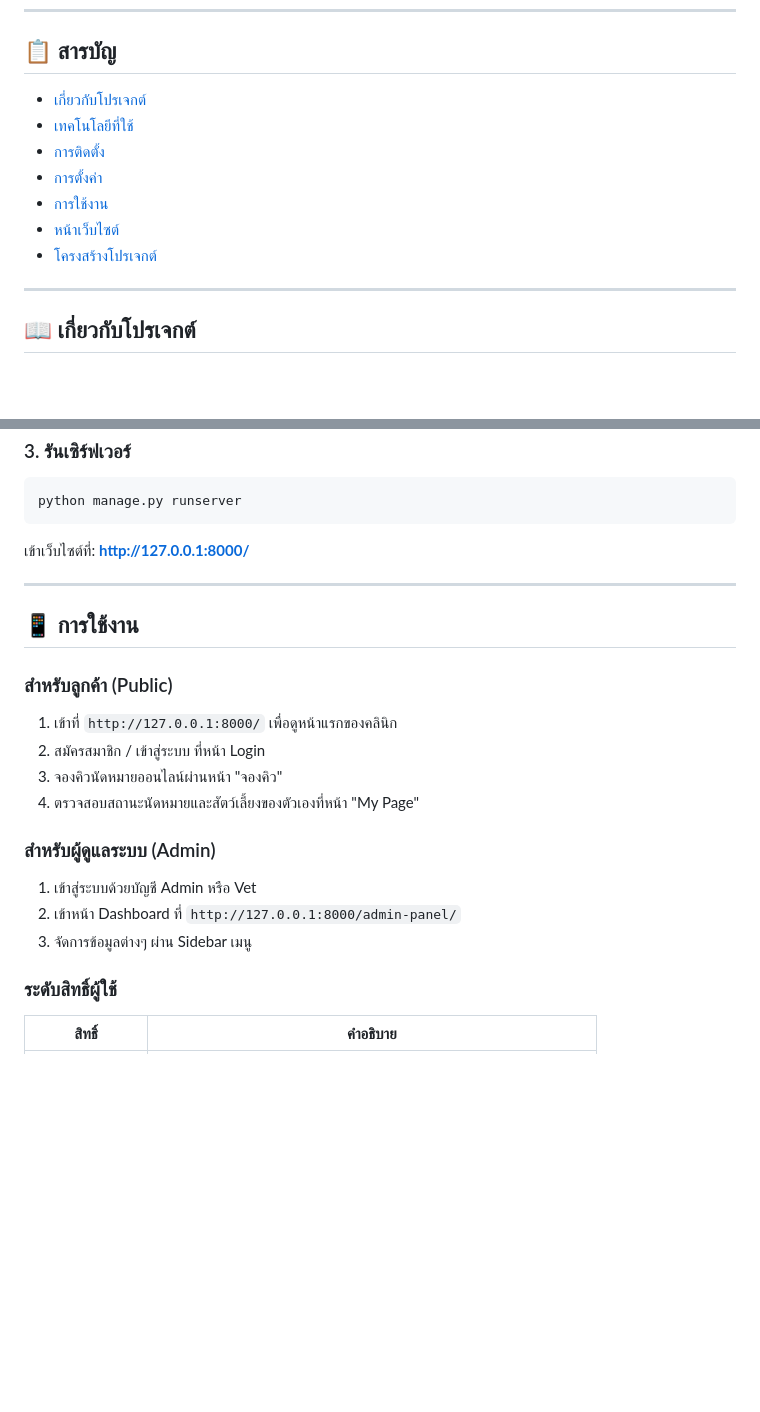
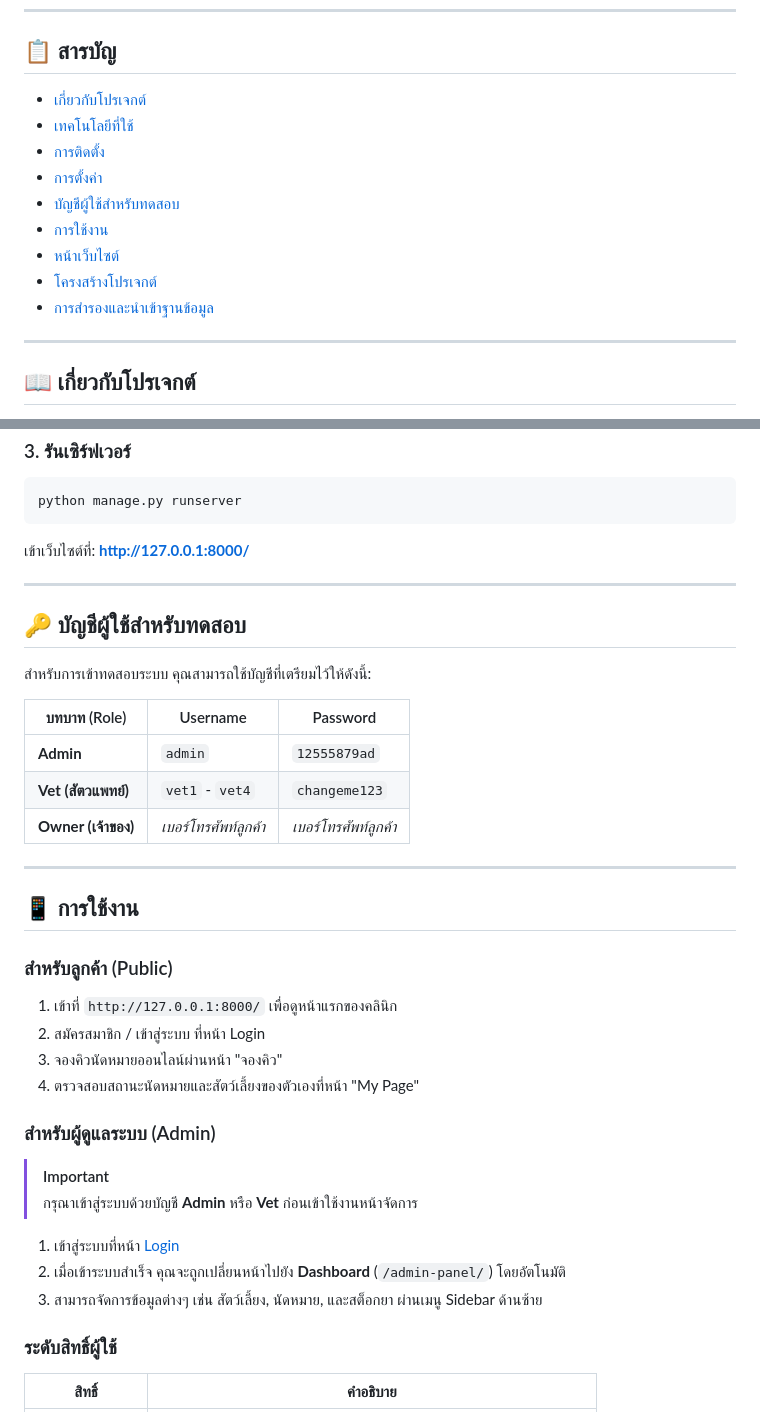
Before and after one commit to nuttaponwon-creator/Clinic, a Markdown page: README.md, 2 parts joined by grey strips. Drawn GitHub-style; blank space fills up the shorter version.

Commit message:
README: Fix links, add test accounts, clarify admin login, and add DB backup guide

```diff
--- a/README.md
+++ b/README.md
@@ -15,13 +15,15 @@
 
 ## 📋 สารบัญ
 
-- [เกี่ยวกับโปรเจกต์](#-เกี่ยวกับโปรเจกต์)
-- [เทคโนโลยีที่ใช้](#-เทคโนโลยีที่ใช้)
-- [การติดตั้ง](#-การติดตั้ง)
-- [การตั้งค่า](#-การตั้งค่า)
-- [การใช้งาน](#-การใช้งาน)
-- [หน้าเว็บไซต์](#-หน้าเว็บไซต์)
-- [โครงสร้างโปรเจกต์](#-โครงสร้างโปรเจกต์)
+- [เกี่ยวกับโปรเจกต์](#เกี่ยวกับโปรเจกต์)
+- [เทคโนโลยีที่ใช้](#เทคโนโลยีที่ใช้)
+- [การติดตั้ง](#การติดตั้ง)
+- [การตั้งค่า](#การตั้งค่า)
+- [บัญชีผู้ใช้สำหรับทดสอบ](#บัญชีผู้ใช้สำหรับทดสอบ)
+- [การใช้งาน](#การใช้งาน)
+- [หน้าเว็บไซต์](#หน้าเว็บไซต์)
+- [โครงสร้างโปรเจกต์](#โครงสร้างโปรเจกต์)
+- [การสำรองและนำเข้าฐานข้อมูล](#การสำรองและนำเข้าฐานข้อมูล)
 
 ---
 
@@ -133,6 +135,18 @@ python manage.py runserver
 
 ---
 
+## 🔑 บัญชีผู้ใช้สำหรับทดสอบ
+
+สำหรับการเข้าทดสอบระบบ คุณสามารถใช้บัญชีที่เตรียมไว้ให้ดังนี้:
+
+| บทบาท (Role) | Username | Password |
+|---|---|---|
+| **Admin** | `admin` | `12555879ad` |
+| **Vet (สัตวแพทย์)** | `vet1` - `vet4` | `changeme123` |
+| **Owner (เจ้าของ)** | *เบอร์โทรศัพท์ลูกค้า* | *เบอร์โทรศัพท์ลูกค้า* |
+
+---
+
 ## 📱 การใช้งาน
 
 ### สำหรับลูกค้า (Public)
@@ -142,9 +156,12 @@ python manage.py runserver
 4. ตรวจสอบสถานะนัดหมายและสัตว์เลี้ยงของตัวเองที่หน้า "My Page"
 
 ### สำหรับผู้ดูแลระบบ (Admin)
-1. เข้าสู่ระบบด้วยบัญชี Admin หรือ Vet
-2. เข้าหน้า Dashboard ที่ `http://127.0.0.1:8000/admin-panel/`
-3. จัดการข้อมูลต่างๆ ผ่าน Sidebar เมนู
+> [!IMPORTANT]
+> กรุณาเข้าสู่ระบบด้วยบัญชี **Admin** หรือ **Vet** ก่อนเข้าใช้งานหน้าจัดการ
+
+1. เข้าสู่ระบบที่หน้า [Login](http://127.0.0.1:8000/login/)
+2. เมื่อเข้าระบบสำเร็จ คุณจะถูกเปลี่ยนหน้าไปยัง **Dashboard** (`/admin-panel/`) โดยอัตโนมัติ
+3. สามารถจัดการข้อมูลต่างๆ เช่น สัตว์เลี้ยง, นัดหมาย, และสต็อกยา ผ่านเมนู Sidebar ด้านซ้าย
 
 ### ระดับสิทธิ์ผู้ใช้
 
```
Also changed, not shown: other parts of README.md (+19 -0 lines).
